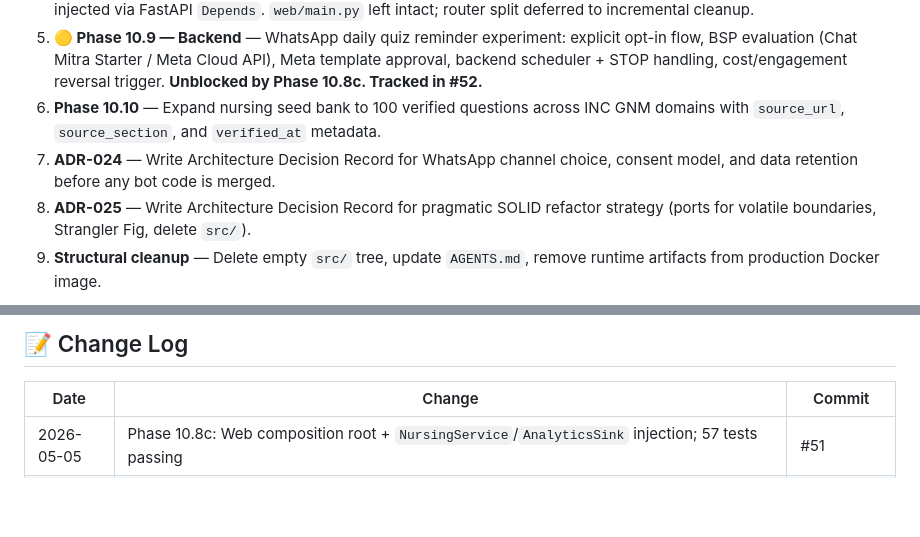
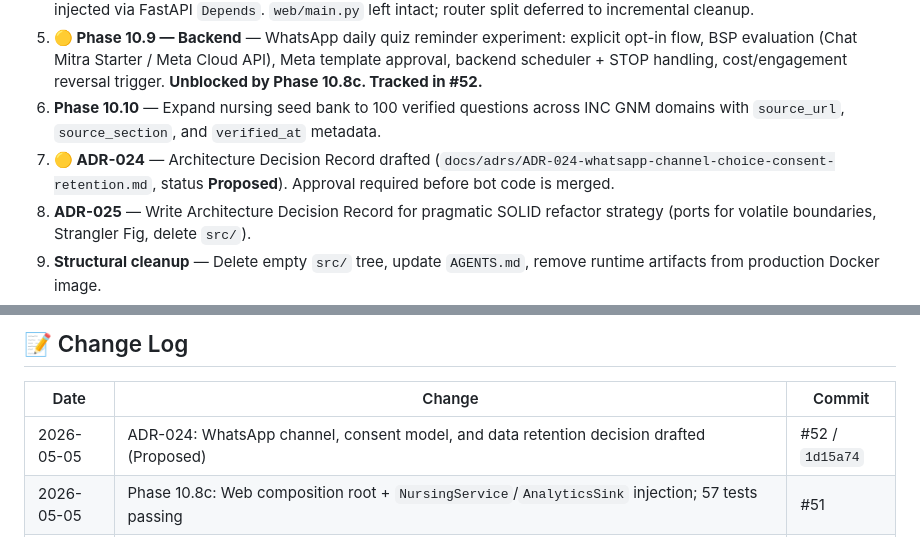
Before and after one commit to shivaram19/drmath, a Markdown page: STATE.md, 2 parts joined by grey strips. Drawn GitHub-style; blank space fills up the shorter version.

Commit message:
docs: update STATE with ADR-024 proposed and Phase 10.9 tracking

```diff
--- a/STATE.md
+++ b/STATE.md
@@ -138,7 +138,7 @@ No passwords. Open access.
 4. **~~Phase 10.8c~~ ✅** — Web composition root created (`web/dependencies.py`); `NursingService` and `AnalyticsSink` injected via FastAPI `Depends`. `web/main.py` left intact; router split deferred to incremental cleanup.
 5. **🟡 Phase 10.9 — Backend** — WhatsApp daily quiz reminder experiment: explicit opt-in flow, BSP evaluation (Chat Mitra Starter / Meta Cloud API), Meta template approval, backend scheduler + STOP handling, cost/engagement reversal trigger. **Unblocked by Phase 10.8c. Tracked in #52.**
 6. **Phase 10.10** — Expand nursing seed bank to 100 verified questions across INC GNM domains with `source_url`, `source_section`, and `verified_at` metadata.
-7. **ADR-024** — Write Architecture Decision Record for WhatsApp channel choice, consent model, and data retention before any bot code is merged.
+7. **🟡 ADR-024** — Architecture Decision Record drafted (`docs/adrs/ADR-024-whatsapp-channel-choice-consent-retention.md`, status **Proposed**). Approval required before bot code is merged.
 8. **ADR-025** — Write Architecture Decision Record for pragmatic SOLID refactor strategy (ports for volatile boundaries, Strangler Fig, delete `src/`).
 9. **Structural cleanup** — Delete empty `src/` tree, update `AGENTS.md`, remove runtime artifacts from production Docker image.
 10. **Manager requests features** — export ratings CSV, bulk generate, prompt templates from research personas.
@@ -177,6 +177,7 @@ curl -s "https://drmath.trelolabs.com/api/nursing/questions?limit=5" | python3 -
 
 | Date | Change | Commit |
 |---|---|---|
+| 2026-05-05 | ADR-024: WhatsApp channel, consent model, and data retention decision drafted (Proposed) | #52 / `1d15a74` |
 | 2026-05-05 | Phase 10.8c: Web composition root + `NursingService`/`AnalyticsSink` injection; 57 tests passing | #51 |
 | 2026-05-05 | Phase 10.8b: Pipeline ports/adapters/use-case refactor; `run_pipeline()` compatibility wrapper; 55 tests passing | #50 |
 | 2026-05-05 | Phase 10.8a: Characterization tests for pipeline runner and web routes; 52 tests passing | `e403018` / #49 |
```
